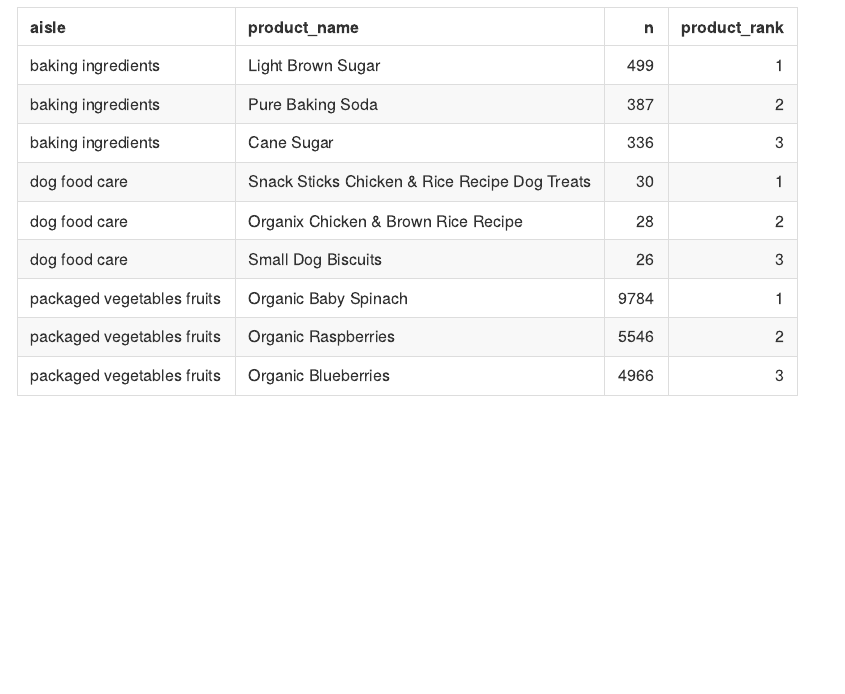
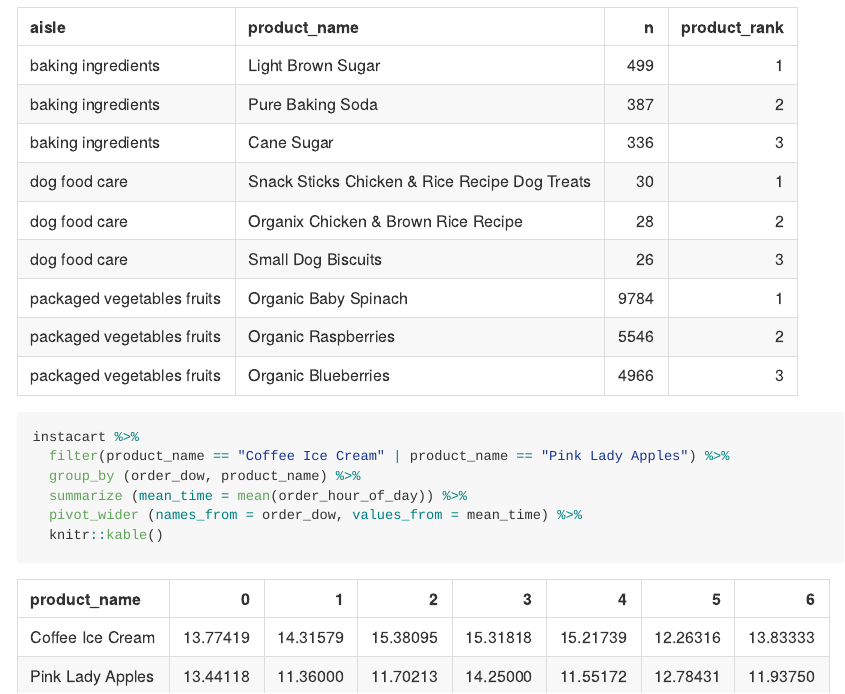
Before and after one commit to smm2316/p8105_hw3_smm2316, an R Markdown document (homework_3.Rmd): the page in a window 1100 px wide, from 1400 px down. The pictures show the output file homework_3.md that the author committed with the source, drawn offline in the style of GitHub; long lines of code are wrapped.

Commit message:
Created table of mean times pink lady apples and coffee ice cream were ordered each day of the week

````diff
--- a/homework_3.Rmd
+++ b/homework_3.Rmd
@@ -61,3 +61,11 @@ instacart %>%
   arrange(aisle, product_rank) %>%
   knitr::kable()
 ```
+```{r problem_1_product_time}
+instacart %>%
+  filter(product_name == "Coffee Ice Cream" | product_name == "Pink Lady Apples") %>%
+  group_by (order_dow, product_name) %>%
+  summarize (mean_time = mean(order_hour_of_day)) %>%
+  pivot_wider (names_from = order_dow, values_from = mean_time) %>%
+  knitr::kable()
+```
````
Also changed, not shown: homework_3.md.
